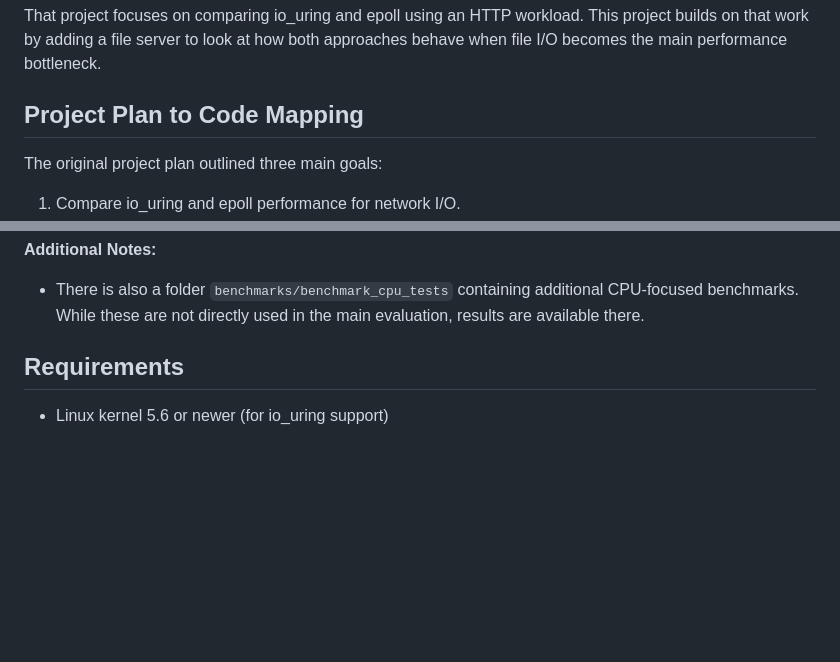
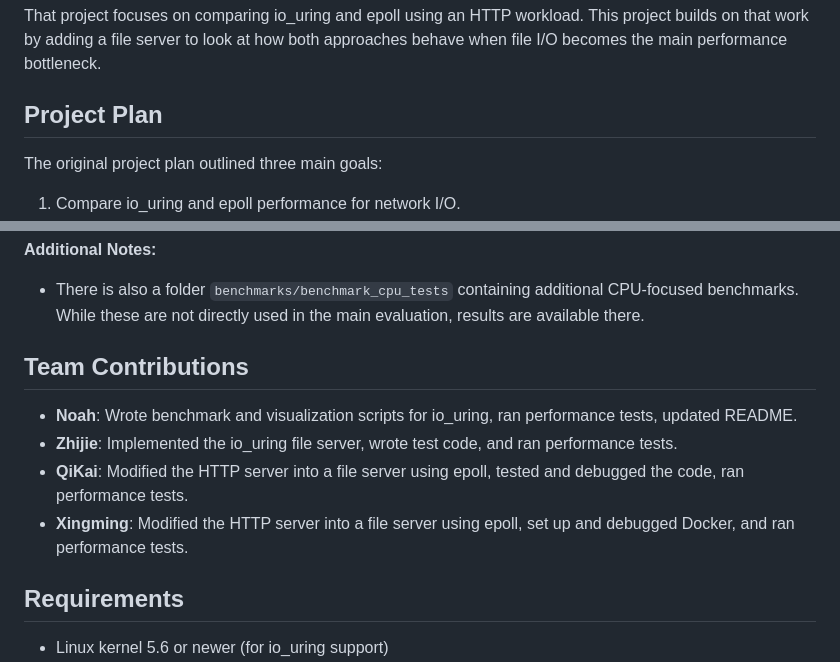
Before and after one commit to NoahBeto/ecs251, a Markdown page: README.md, 2 parts joined by grey strips. Drawn GitHub-style; blank space fills up the shorter version.

```diff
--- a/README.md
+++ b/README.md
@@ -11,7 +11,7 @@ The original code comes from: https://github.com/chen622/uring-server
 
 That project focuses on comparing io_uring and epoll using an HTTP workload. This project builds on that work by adding a file server to look at how both approaches behave when file I/O becomes the main performance bottleneck.
 
-## Project Plan to Code Mapping
+## Project Plan
 
 The original project plan outlined three main goals:
 1. Compare io_uring and epoll performance for network I/O.
@@ -75,6 +75,13 @@ This makes it easier to observe where io_uring provides benefits over traditiona
 
 **Additional Notes:**
 - There is also a folder `benchmarks/benchmark_cpu_tests` containing additional CPU-focused benchmarks. While these are not directly used in the main evaluation, results are available there.
+
+## Team Contributions
+
+- **Noah**: Wrote benchmark and visualization scripts for io_uring, ran performance tests, updated README.
+- **Zhijie**: Implemented the io_uring file server, wrote test code, and ran performance tests.
+- **QiKai**: Modified the HTTP server into a file server using epoll, tested and debugged the code, ran performance tests.
+- **Xingming**: Modified the HTTP server into a file server using epoll, set up and debugged Docker, and ran performance tests.
 
 ## Requirements
 
```
